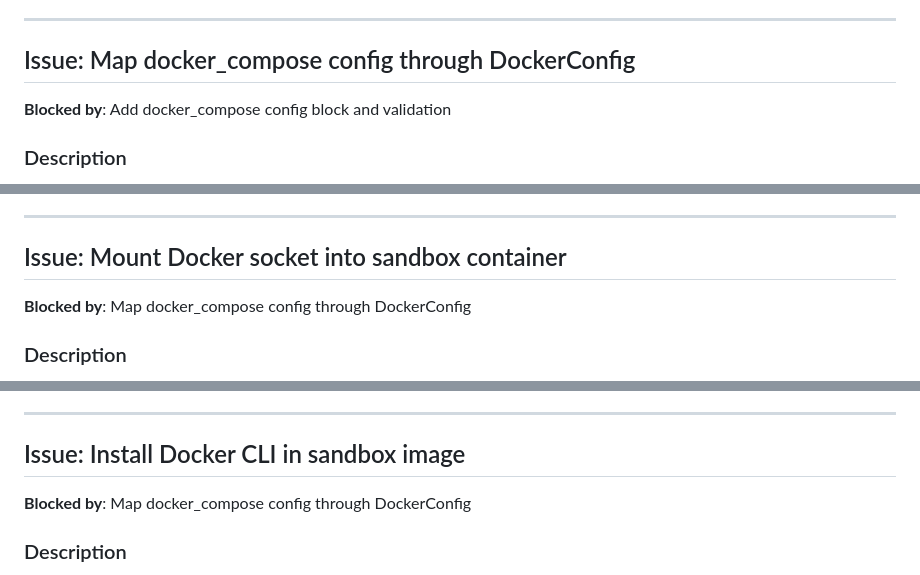
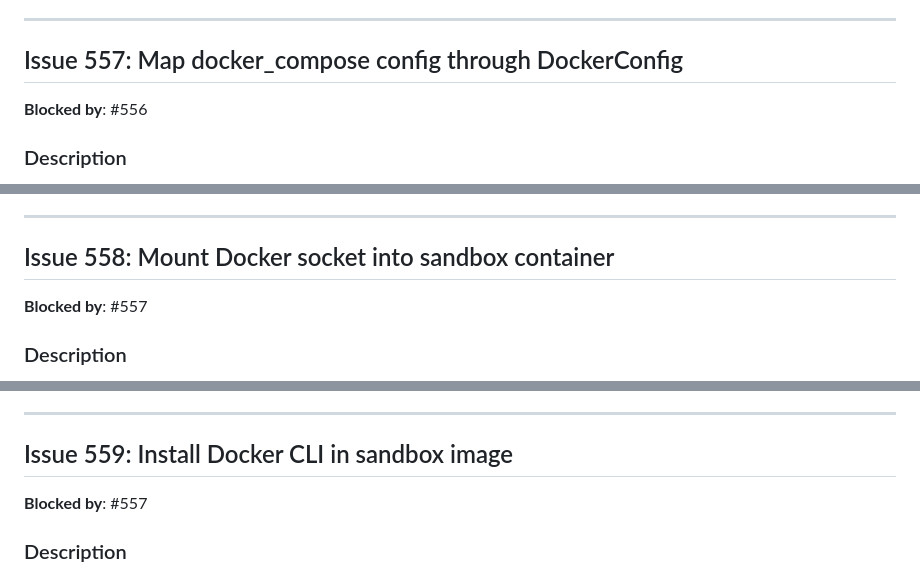
Before and after one commit to peter-stratton/dark-factory, a Markdown page: docs/planning/phase-25-docker-socket-mount-and-compose-lifecycle.md, 3 parts joined by grey strips. Drawn GitHub-style.

```diff
--- a/docs/planning/phase-25-docker-socket-mount-and-compose-lifecycle.md
+++ b/docs/planning/phase-25-docker-socket-mount-and-compose-lifecycle.md
@@ -46,9 +46,9 @@ use and optionally what project name prefix to apply.
 
 ---
 
-## Issue: Map docker_compose config through DockerConfig
+## Issue 557: Map docker_compose config through DockerConfig
 
-**Blocked by**: Add docker_compose config block and validation
+**Blocked by**: #556
 
 ### Description
 
@@ -75,9 +75,9 @@ Wire the new `DockerCompose` config through the `DockerConfig` struct in
 
 ---
 
-## Issue: Mount Docker socket into sandbox container
+## Issue 558: Mount Docker socket into sandbox container
 
-**Blocked by**: Map docker_compose config through DockerConfig
+**Blocked by**: #557
 
 ### Description
 
@@ -108,9 +108,9 @@ with the host Docker daemon.
 
 ---
 
-## Issue: Install Docker CLI in sandbox image
+## Issue 559: Install Docker CLI in sandbox image
 
-**Blocked by**: Map docker_compose config through DockerConfig
+**Blocked by**: #557
 
 ### Description
 
```
Also changed, not shown: other parts of docs/planning/phase-25-docker-socket-mount-and-compose-lifecycle.md (+11 -11 lines), docs/ROADMAP.md (+4 -0 lines).
